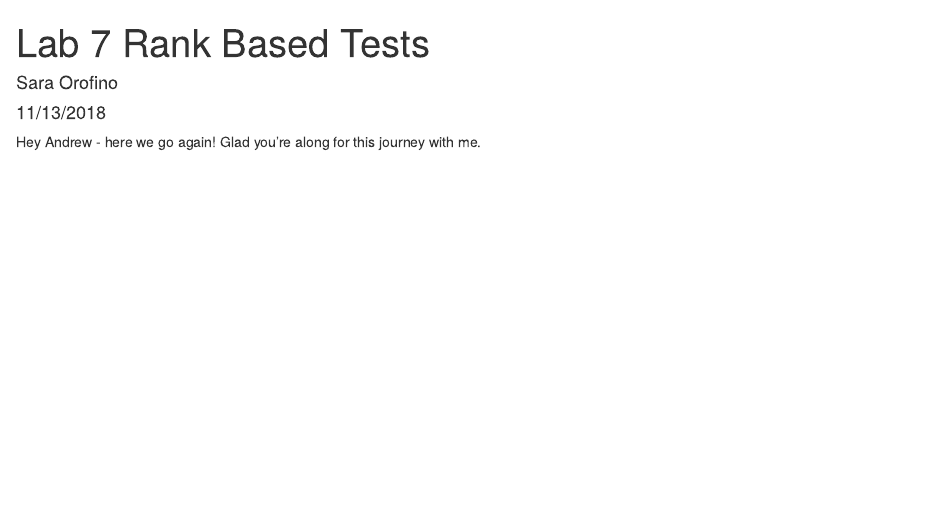
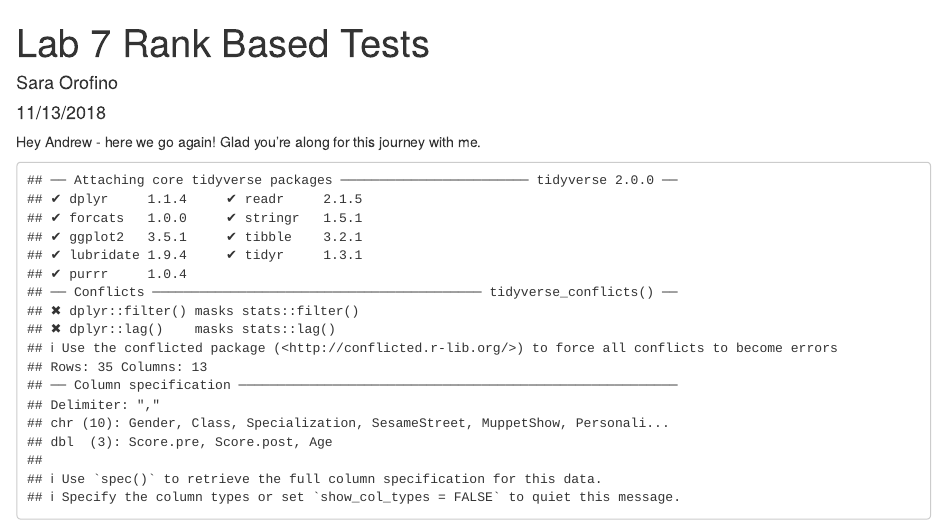
Before and after one commit to saraorofino/lab-7-rank-sara, an R Markdown document (Lab 7 Sara.Rmd): the page in a window 1100 px wide, from its top. Rendered offline with R 4.5, knitr and Pandoc, with nearby package versions.

Commit message:
Load packages and read in data (for real this time)

````diff
--- a/Lab 7 Sara.Rmd
+++ b/Lab 7 Sara.Rmd
@@ -10,3 +10,10 @@ knitr::opts_chunk$set(echo = TRUE)
 ```
 
 Hey Andrew - here we go again! Glad you're along for this journey with me.
+
+```{r, echo = FALSE}
+library(tidyverse)
+
+kermit <- read_csv("kermit.csv")
+
+```
````
